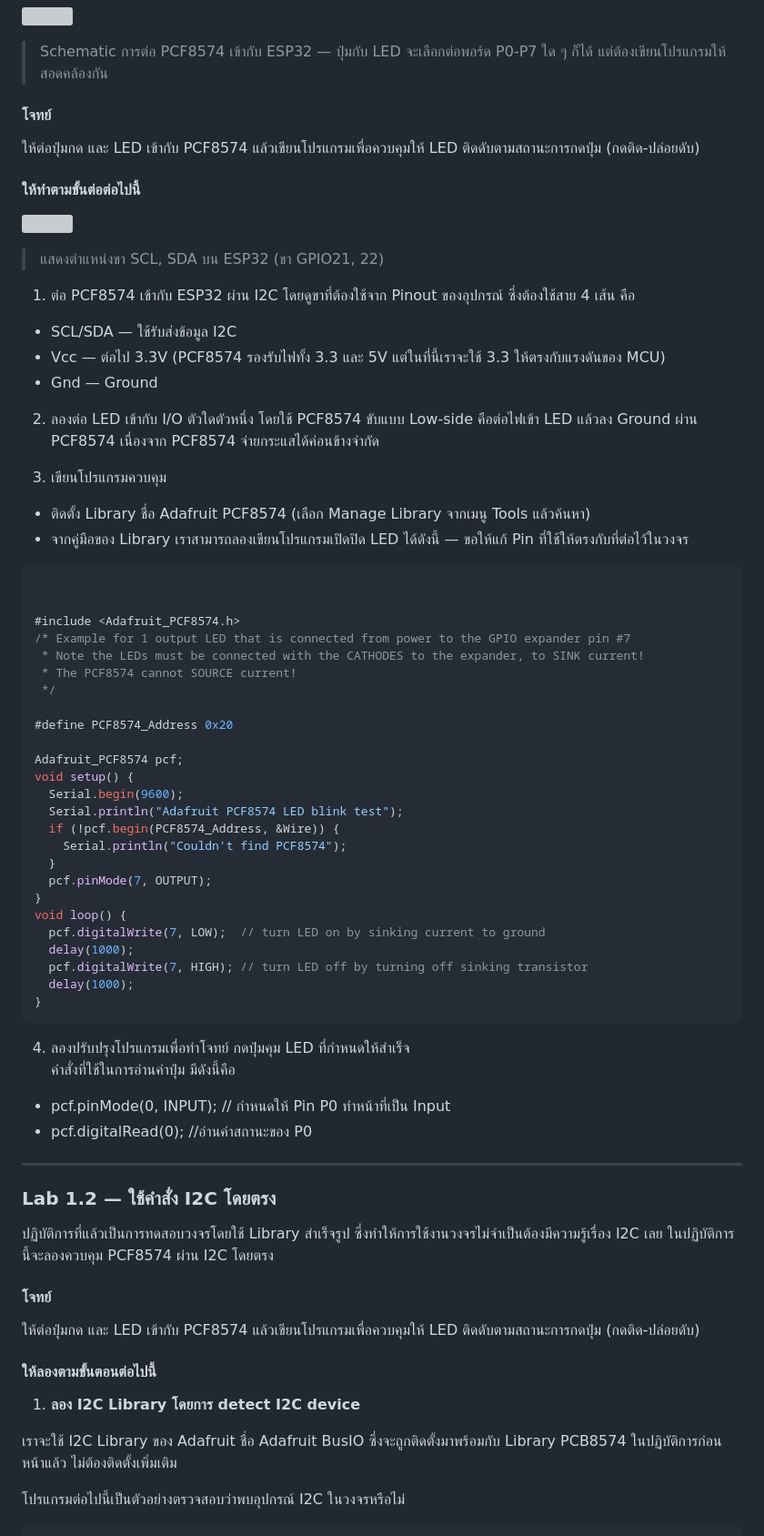
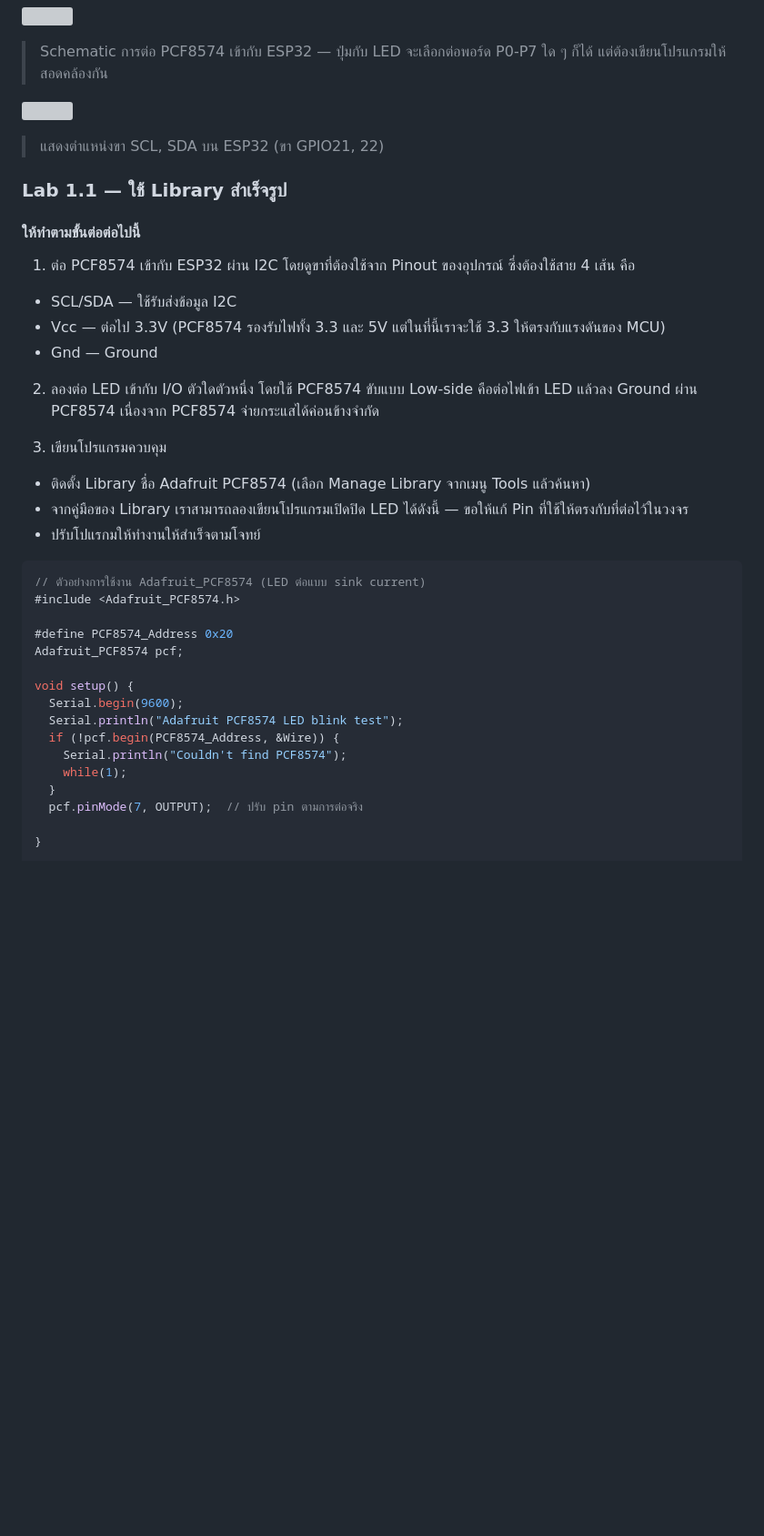
Before and after one commit to arnans/embedded-systems-lab, a Markdown page: 6 i2c.md, the part around one of its changes. Shown at 91% size. GitHub-like rendering; blank space fills up the shorter version; grey boxes are pictures that could not be loaded.

````diff
--- a/6 i2c.md
+++ b/6 i2c.md
@@ -56,16 +63,14 @@
 
 > Schematic การต่อ PCF8574 เข้ากับ ESP32 — ปุ่มกับ LED จะเลือกต่อพอร์ด P0-P7 ใด ๆ ก็ได้ แต่ต้องเขียนโปรแกรมให้สอดคล้องกัน
 
-#### โจทย์
-
-ให้ต่อปุ่มกด และ LED เข้ากับ PCF8574 แล้วเขียนโปรแกรมเพื่อควบคุมให้ LED
-ติดดับตามสถานะการกดปุ่ม (กดติด-ปล่อยดับ)
-
-#### ให้ทำตามขั้นต่อต่อไปนี้
 
 ![](images/esp32-scl-sda.png)
 
 > แสดงตำแหน่งขา SCL, SDA บน ESP32 (ขา GPIO21, 22)
+
+### Lab 1.1 — ใช้ Library สำเร็จรูป
+
+#### ให้ทำตามขั้นต่อต่อไปนี้
 
   1. ต่อ PCF8574 เข้ากับ ESP32 ผ่าน I2C โดยดูขาที่ต้องใช้จาก Pinout ของอุปกรณ์ ซึ่งต้องใช้สาย 4 เส้น คือ
 
@@ -81,61 +86,21 @@
 
   * ติดตั้ง Library ชื่อ Adafruit PCF8574 (เลือก Manage Library จากเมนู Tools แล้วค้นหา)
   * จากคู่มือของ Library เราสามารถลองเขียนโปรแกรมเปิดปิด LED ได้ดังนี้ — ขอให้แก้ Pin ที่ใช้ให้ตรงกับที่ต่อไว้ในวงจร
+  * ปรับโปแรกมให้ทำงานให้สำเร็จตามโจทย์
 
 ```c
-
-
+// ตัวอย่างการใช้งาน Adafruit_PCF8574 (LED ต่อแบบ sink current)
 #include <Adafruit_PCF8574.h>
-/* Example for 1 output LED that is connected from power to the GPIO expander pin #7
- * Note the LEDs must be connected with the CATHODES to the expander, to SINK current!
- * The PCF8574 cannot SOURCE current!
- */
 
 #define PCF8574_Address 0x20
+Adafruit_PCF8574 pcf;
 
-Adafruit_PCF8574 pcf;
 void setup() {
   Serial.begin(9600);
   Serial.println("Adafruit PCF8574 LED blink test");
   if (!pcf.begin(PCF8574_Address, &Wire)) {
     Serial.println("Couldn't find PCF8574");
+    while(1);
   }
-  pcf.pinMode(7, OUTPUT);
-}
-void loop() {
-  pcf.digitalWrite(7, LOW);  // turn LED on by sinking current to ground
-  delay(1000);
-  pcf.digitalWrite(7, HIGH); // turn LED off by turning off sinking transistor
-  delay(1000);
-}
-```
+  pcf.pinMode(7, OUTPUT);  // ปรับ pin ตามการต่อจริง
 
-4. ลองปรับปรุงโปรแกรมเพื่อทำโจทย์ กดปุ่มคุม LED ที่กำหนดให้สำเร็จ
-คำสั่งที่ใช้ในการอ่านค่าปุ่ม มีดังนี้คือ
-
-  * pcf.pinMode(0, INPUT); // กำหนดให้ Pin P0 ทำหน้าที่เป็น Input
-  * pcf.digitalRead(0); //อ่านค่าสถานะของ P0
-
-* * *
-
-### Lab 1.2 — ใช้คำสั่ง I2C โดยตรง
-
-ปฏิบัติการที่แล้วเป็นการทดสอบวงจรโดยใช้ Library สำเร็จรูป
-ซึ่งทำให้การใช้งานวงจรไม่จำเป็นต้องมีความรู้เรื่อง I2C เลย
-ในปฏิบัติการนี้จะลองควบคุม PCF8574 ผ่าน I2C โดยตรง
-
-#### โจทย์
-
-ให้ต่อปุ่มกด และ LED เข้ากับ PCF8574 แล้วเขียนโปรแกรมเพื่อควบคุมให้ LED
-ติดดับตามสถานะการกดปุ่ม (กดติด-ปล่อยดับ)
-
-#### ให้ลองตามขั้นตอนต่อไปนี้
-
-  1. **ลอง I2C Library โดยการ detect I2C device**
-
-เราจะใช้ I2C Library ของ Adafruit ชื่อ Adafruit BusIO
-ซึ่งจะถูกติดตั้งมาพร้อมกับ Library PCB8574 ในปฏิบัติการก่อนหน้าแล้ว
-ไม่ต้องติดตั้งเพิ่มเติม
-
-โปรแกรมต่อไปนี้เป็นตัวอย่างตรวจสอบว่าพบอุปกรณ์ I2C ในวงจรหรือไม่
-
````
Also changed, not shown: other parts of 6 i2c.md (+63 -90 lines), images/UI-for-I2C-protocol-analyzer.png (added).
